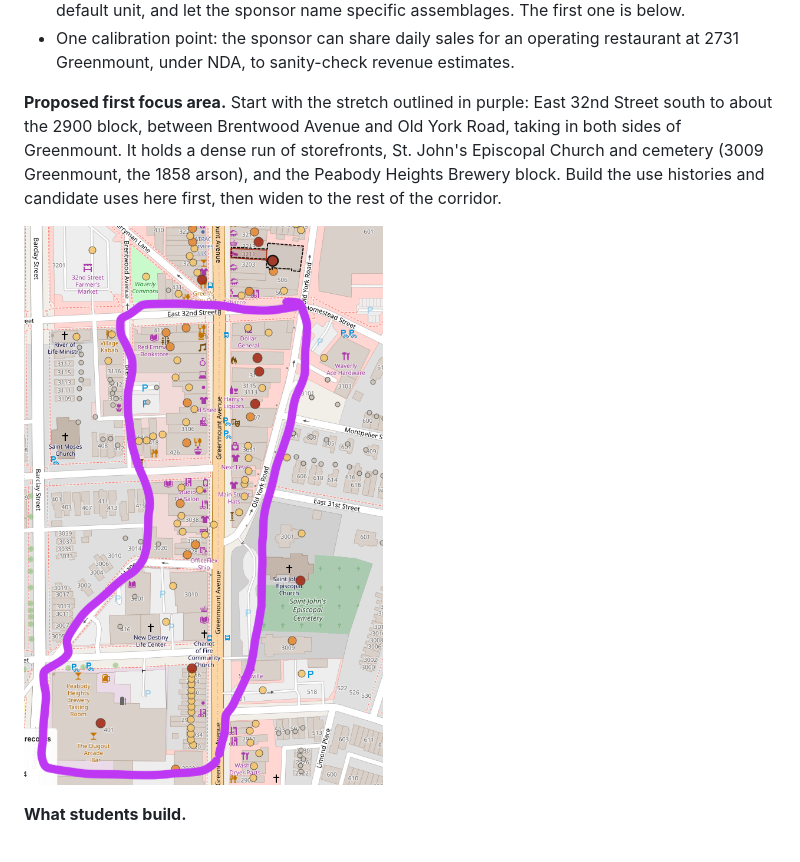
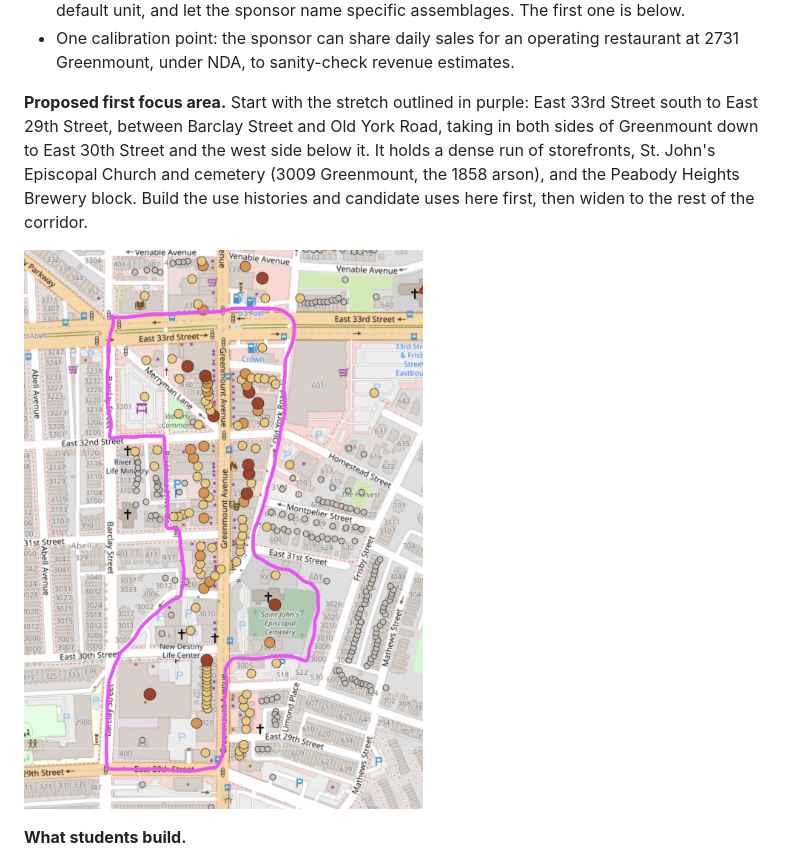
Before and after one commit to jetton999/pricing-the-unpriced, a Markdown page: PROJECT_IDEAS.md, the part around one of its changes. Drawn GitHub-style; pictures changed too: proposed-focus-area-phase1.png.

```diff
--- a/PROJECT_IDEAS.md
+++ b/PROJECT_IDEAS.md
@@ -64,9 +64,9 @@ treat the two differently.
 - One calibration point: the sponsor can share daily sales for an operating restaurant at
   2731 Greenmount, under NDA, to sanity-check revenue estimates.
 
-**Proposed first focus area.** Start with the stretch outlined in purple: East 32nd Street
-south to about the 2900 block, between Brentwood Avenue and Old York Road, taking in both
-sides of Greenmount. It holds a dense run of storefronts, St. John's Episcopal Church and
+**Proposed first focus area.** Start with the stretch outlined in purple: East 33rd Street
+south to East 29th Street, between Barclay Street and Old York Road, taking in both sides of
+Greenmount down to East 30th Street and the west side below it. It holds a dense run of storefronts, St. John's Episcopal Church and
 cemetery (3009 Greenmount, the 1858 arson), and the Peabody Heights Brewery block. Build the
 use histories and candidate uses here first, then widen to the rest of the corridor.
 
```
Also changed, not shown: other parts of PROJECT_IDEAS.md (+1 -1 lines), README.md (+3 -3 lines).
